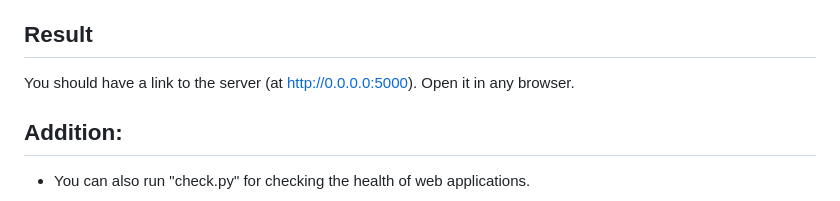
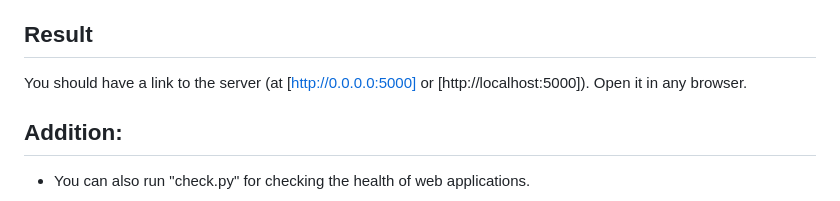
Before and after one commit to Snegovichok/project-ZPD, a Markdown page: README.md, the part around the change. Rendered like a GitHub page.

```diff
--- a/README.md
+++ b/README.md
@@ -38,7 +38,7 @@ Then, using the same code, without any changes to the HTML/CSS/JS templates, I m
 - "python secure_app.py" or "python vulnerable_app.py"
 - Note: Run only one. To stop the server, use Ctrl + C in the terminal.
 ## Result
-You should have a link to the server (at http://0.0.0.0:5000). Open it in any browser.
+You should have a link to the server (at [http://0.0.0.0:5000] or [http://localhost:5000]). Open it in any browser.
 ## Addition:
 - You can also run "check.py" for checking the health of web applications.
 1. Open the folder with the "..\project-ZPD\" directory in the new terminal.
```
